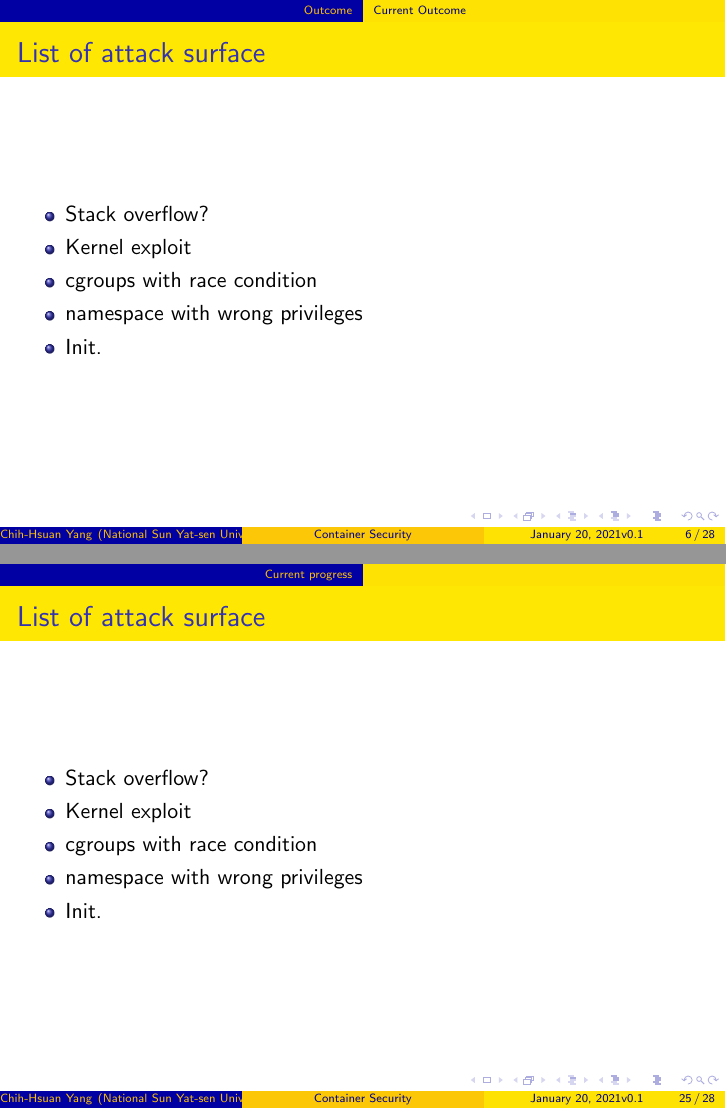
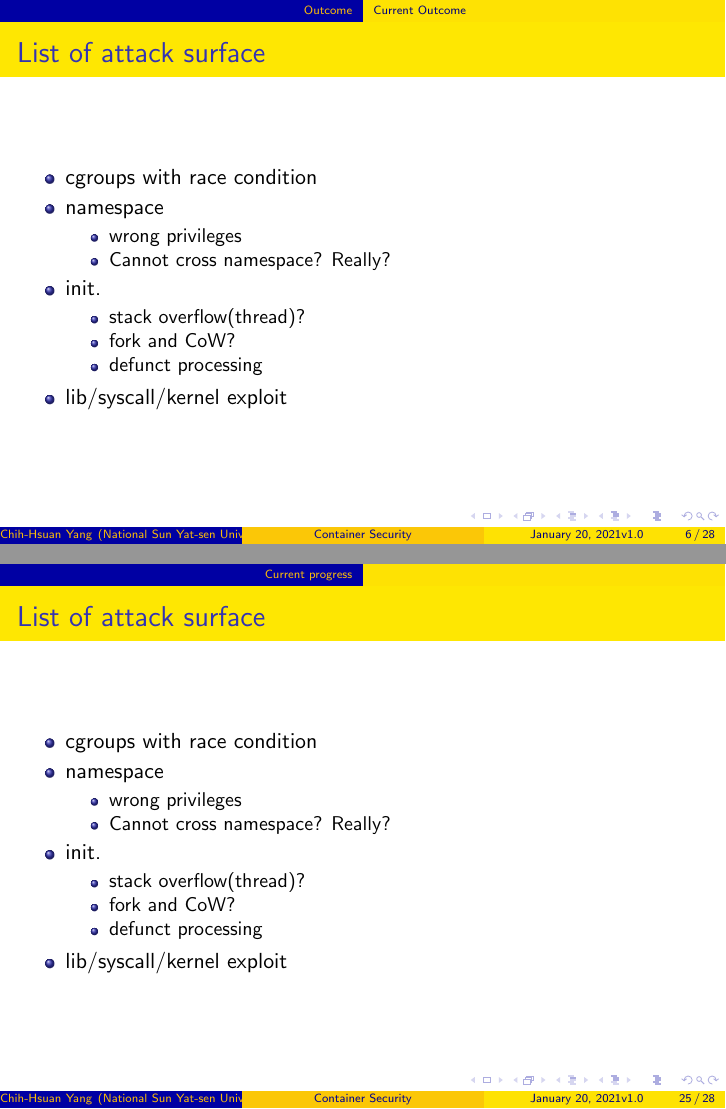
Before and after one commit to 25077667/Container_Security, LaTeX slides (report/presentation/0120/main.tex): pages 6 and 25 of 28, joined at a grey line. Compiled offline with pdfLaTeX.

Commit message:
Modify list of attack surface for namespace and init

```diff
--- a/report/presentation/0120/main.tex
+++ b/report/presentation/0120/main.tex
@@ -12,7 +12,7 @@
 \subtitle{Bachelor's degree graduation project}
 \author{Chih-Hsuan Yang}
 \institute{National Sun Yat-sen University}
-\date{\today\\v0.1}
+\date{\today\\v1.0}
 
 \AtBeginSection[]{
     \begin{frame}
@@ -92,11 +92,19 @@
 \begin{frame}
     \frametitle{List of attack surface}
     \begin{itemize}
-        \item Stack overflow?
-        \item Kernel exploit
         \item cgroups with race condition
-        \item namespace with wrong privileges
-        \item Init.
+        \item namespace
+              \begin{itemize}
+                  \item wrong privileges
+                  \item Cannot cross namespace? Really?
+              \end{itemize}
+        \item init.
+              \begin{itemize}
+                  \item stack overflow(thread)?
+                  \item fork and CoW?
+                  \item defunct processing
+              \end{itemize}
+        \item lib/syscall/kernel exploit
     \end{itemize}
 \end{frame}
 
@@ -295,11 +303,19 @@
 \begin{frame}
     \frametitle{List of attack surface}
     \begin{itemize}
-        \item Stack overflow?
-        \item Kernel exploit
         \item cgroups with race condition
-        \item namespace with wrong privileges
-        \item Init.
+        \item namespace
+              \begin{itemize}
+                  \item wrong privileges
+                  \item Cannot cross namespace? Really?
+              \end{itemize}
+        \item init.
+              \begin{itemize}
+                  \item stack overflow(thread)?
+                  \item fork and CoW?
+                  \item defunct processing
+              \end{itemize}
+        \item lib/syscall/kernel exploit
     \end{itemize}
 \end{frame}
 
```
Also changed, not shown: report/presentation/0120/main.pdf.
